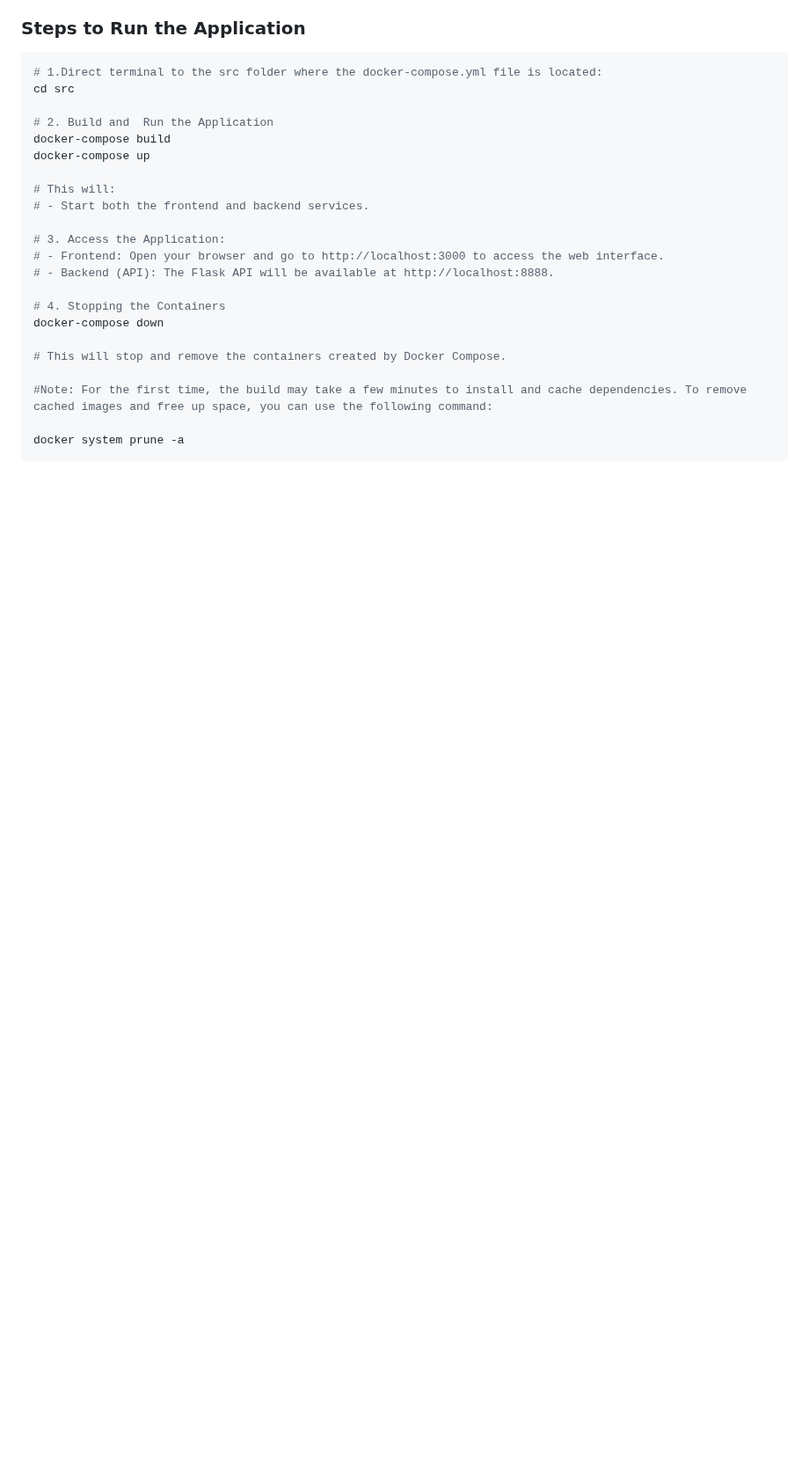
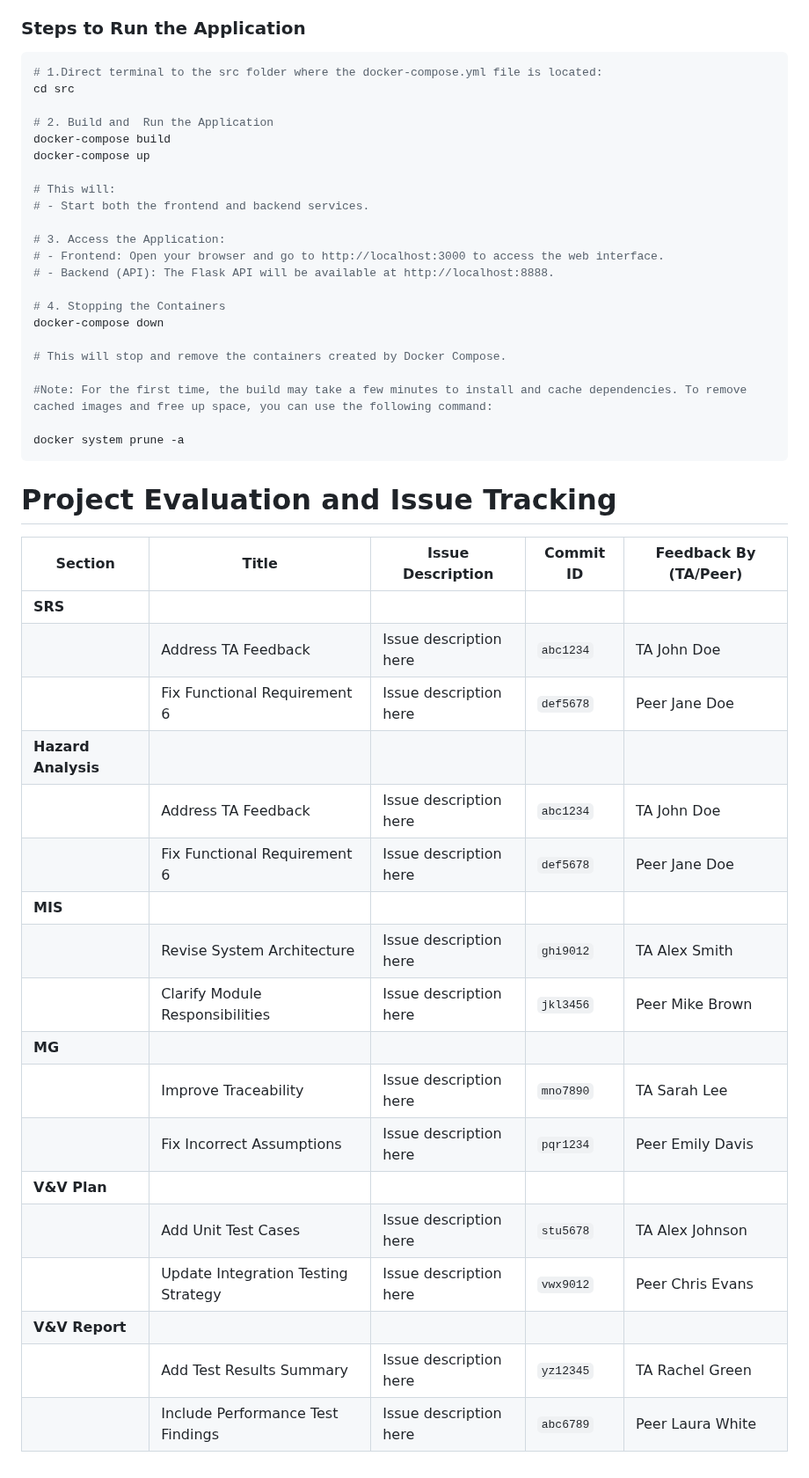
Before and after one commit to RezaJodeiri/CXR-Capstone, a Markdown page: README.md, the part around the change. Shown at 88% size. GitHub-like rendering; blank space fills up the shorter version.

````diff
--- a/README.md
+++ b/README.md
@@ -95,3 +95,26 @@ docker-compose down
 
 docker system prune -a
 ```
+
+# Project Evaluation and Issue Tracking
+
+| Section                 |  Title                          | Issue Description           | Commit ID  | Feedback By (TA/Peer) |
+|-------------------------|--------------------------------------|-----------------------------|------------|----------------------|
+| **SRS**                 |                                      |                             |            |                      |
+|                         | Address TA Feedback                  | Issue description here      | `abc1234`  | TA John Doe          |
+|                         | Fix Functional Requirement 6         | Issue description here      | `def5678`  | Peer Jane Doe        |
+| **Hazard Analysis**     |                                      |                             |            |                      |
+|                         | Address TA Feedback                  | Issue description here      | `abc1234`  | TA John Doe          |
+|                         | Fix Functional Requirement 6         | Issue description here      | `def5678`  | Peer Jane Doe        |
+| **MIS**                 |                                      |                             |            |                      |
+|                         | Revise System Architecture          | Issue description here      | `ghi9012`  | TA Alex Smith        |
+|                         | Clarify Module Responsibilities     | Issue description here      | `jkl3456`  | Peer Mike Brown      |
+| **MG**                  |                                      |                             |            |                      |
+|                         | Improve Traceability                | Issue description here      | `mno7890`  | TA Sarah Lee        |
+|                         | Fix Incorrect Assumptions           | Issue description here      | `pqr1234`  | Peer Emily Davis     |
+| **V&V Plan**            |                                      |                             |            |                      |
+|                         | Add Unit Test Cases                 | Issue description here      | `stu5678`  | TA Alex Johnson      |
+|                         | Update Integration Testing Strategy | Issue description here      | `vwx9012`  | Peer Chris Evans     |
+| **V&V Report**          |                                      |                             |            |                      |
+|                         | Add Test Results Summary            | Issue description here      | `yz12345`  | TA Rachel Green      |
+|                         | Include Performance Test Findings   | Issue description here      | `abc6789`  | Peer Laura White     |
````
